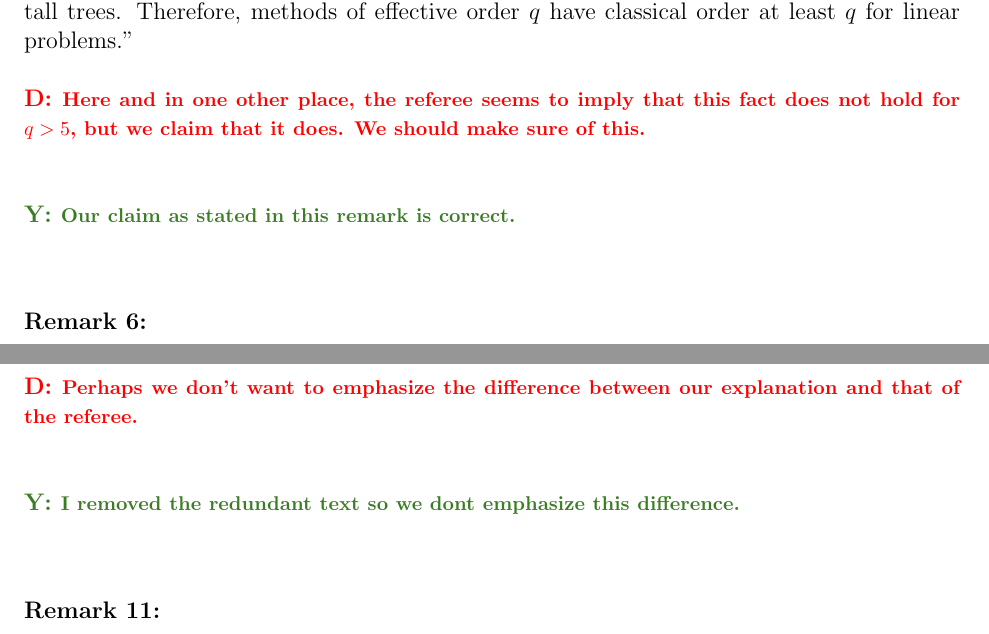
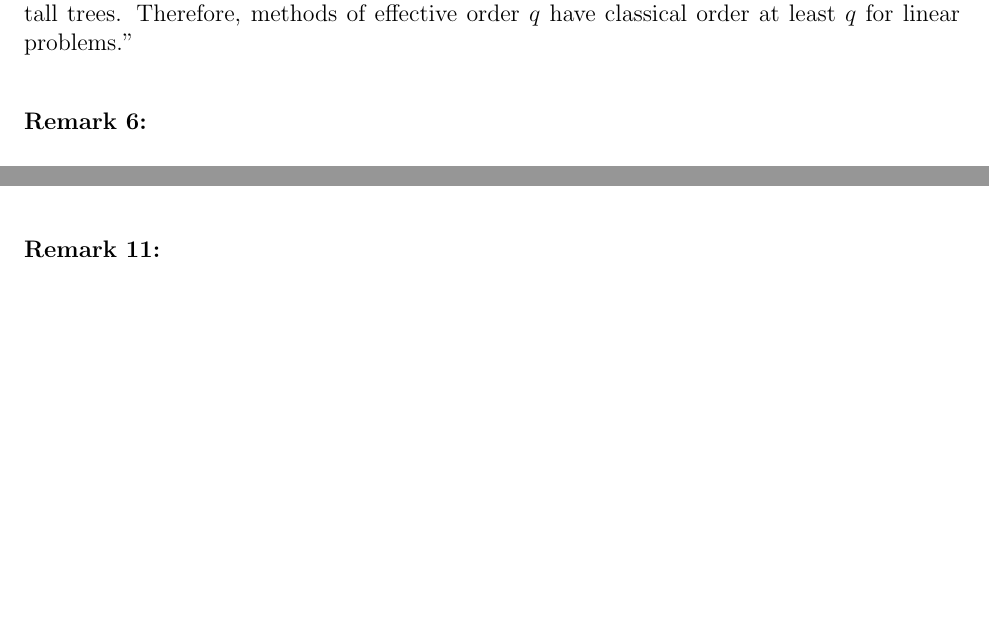
Before and after one commit to ketch/2013_effective-order-ssprk, a LaTeX document (LATEX-current/ref-response.tex): two parts of pages 4 and 6 of 8 before the commit and two parts of pages 4 and 5 of 7 after it, joined at a grey line, cut so that both start at the same text, the shorter picture padded with empty space. Compiled offline with pdfLaTeX.

Commit message:
Remove comments.

```diff
--- a/LATEX-current/ref-response.tex
+++ b/LATEX-current/ref-response.tex
@@ -155,11 +155,6 @@ on the tall trees.
 Therefore, methods of effective order $q$ have classical order at least $q$
 for linear problems.''
 
-\david{Here and in one other place, the referee seems to imply that this fact does not
-hold for $q>5$, but we claim that it does.  We should make sure of this.}
-
-\yiannis{Our claim as stated in this remark is correct.}
-
 \remark{6}{
 Section 4 is a bit messy, and I propose to change the order of the material in it.
 I propose to state Lemma~4.3, then state Lemma~4.2, and then state Theorem~4.1.
@@ -236,10 +231,6 @@ We added the following line before inequalities (5.1):
 ``From Remark~3.2 and the fact that the ESSPRK($s,q,p$) methods
 form a super class of the SSPRK($s,q$) methods, we have \dots"
 
-\david{Perhaps we don't want to emphasize the difference between our explanation and that of the referee.}
-
-\yiannis{I removed the redundant text so we dont emphasize this difference.}
-
 \remark{11}{
 Legend in Table 5.1: Please, include the value of $\sspcoef^{\textnormal{lin}}_{6,4}$.}
 
```
